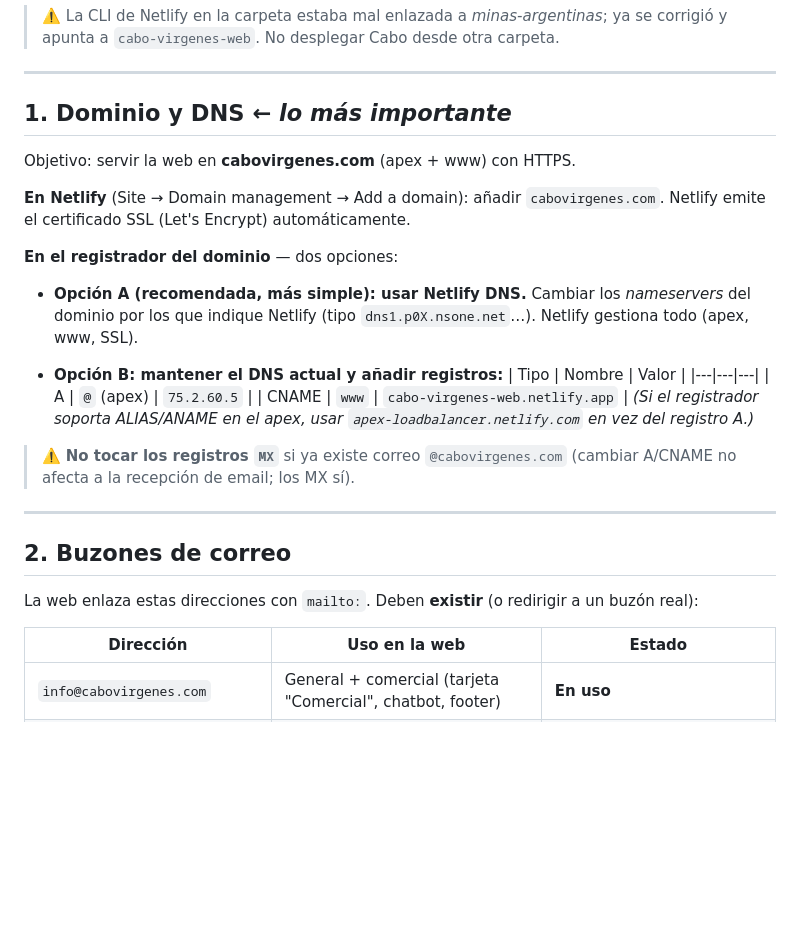
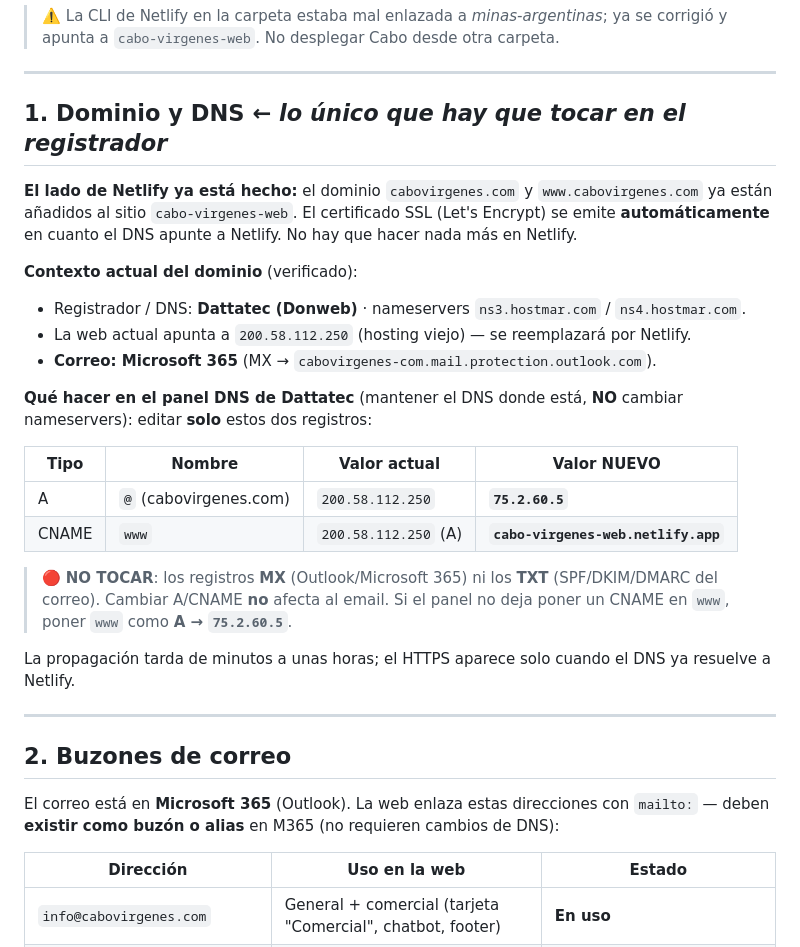
Before and after one commit to cancoretamero/cabo-virgenes-web, a Markdown page: HANDOFF-IT.md, the part around the change. GitHub-like rendering; blank space fills up the shorter version.

Commit message:
Handoff IT: dominio ya añadido en Netlify; registros DNS concretos (Dattatec, sin tocar MX Outlook)
Co-Authored-By: Claude Opus 4.8 (1M context) <noreply@anthropic.com>

```diff
--- a/HANDOFF-IT.md
+++ b/HANDOFF-IT.md
@@ -22,34 +22,37 @@
 
 ---
 
-## 1. Dominio y DNS  ← *lo más importante*
+## 1. Dominio y DNS  ← *lo único que hay que tocar en el registrador*
 
-Objetivo: servir la web en **cabovirgenes.com** (apex + www) con HTTPS.
+**El lado de Netlify ya está hecho:** el dominio `cabovirgenes.com` y `www.cabovirgenes.com`
+ya están añadidos al sitio `cabo-virgenes-web`. El certificado SSL (Let's Encrypt) se
+emite **automáticamente** en cuanto el DNS apunte a Netlify. No hay que hacer nada más en Netlify.
 
-**En Netlify** (Site → Domain management → Add a domain): añadir `cabovirgenes.com`.
-Netlify emite el certificado SSL (Let's Encrypt) automáticamente.
+**Contexto actual del dominio** (verificado):
+- Registrador / DNS: **Dattatec (Donweb)** · nameservers `ns3.hostmar.com` / `ns4.hostmar.com`.
+- La web actual apunta a `200.58.112.250` (hosting viejo) — se reemplazará por Netlify.
+- **Correo: Microsoft 365** (MX → `cabovirgenes-com.mail.protection.outlook.com`).
 
-**En el registrador del dominio** — dos opciones:
+**Qué hacer en el panel DNS de Dattatec** (mantener el DNS donde está, **NO** cambiar
+nameservers): editar **solo** estos dos registros:
 
-- **Opción A (recomendada, más simple): usar Netlify DNS.**
-  Cambiar los *nameservers* del dominio por los que indique Netlify
-  (tipo `dns1.p0X.nsone.net`…). Netlify gestiona todo (apex, www, SSL).
+| Tipo | Nombre | Valor actual | Valor NUEVO |
+|---|---|---|---|
+| A | `@` (cabovirgenes.com) | `200.58.112.250` | **`75.2.60.5`** |
+| CNAME | `www` | `200.58.112.250` (A) | **`cabo-virgenes-web.netlify.app`** |
 
-- **Opción B: mantener el DNS actual y añadir registros:**
-  | Tipo | Nombre | Valor |
-  |---|---|---|
-  | A | `@` (apex) | `75.2.60.5` |
-  | CNAME | `www` | `cabo-virgenes-web.netlify.app` |
-  *(Si el registrador soporta ALIAS/ANAME en el apex, usar `apex-loadbalancer.netlify.com` en vez del registro A.)*
+> 🔴 **NO TOCAR**: los registros **MX** (Outlook/Microsoft 365) ni los **TXT**
+> (SPF/DKIM/DMARC del correo). Cambiar A/CNAME **no** afecta al email.
+> Si el panel no deja poner un CNAME en `www`, poner `www` como **A → `75.2.60.5`**.
 
-> ⚠️ **No tocar los registros `MX`** si ya existe correo `@cabovirgenes.com`
-> (cambiar A/CNAME no afecta a la recepción de email; los MX sí).
+La propagación tarda de minutos a unas horas; el HTTPS aparece solo cuando el DNS ya resuelve a Netlify.
 
 ---
 
 ## 2. Buzones de correo
 
-La web enlaza estas direcciones con `mailto:`. Deben **existir** (o redirigir a un buzón real):
+El correo está en **Microsoft 365** (Outlook). La web enlaza estas direcciones con
+`mailto:` — deben **existir como buzón o alias** en M365 (no requieren cambios de DNS):
 
 | Dirección | Uso en la web | Estado |
 |---|---|---|
```
